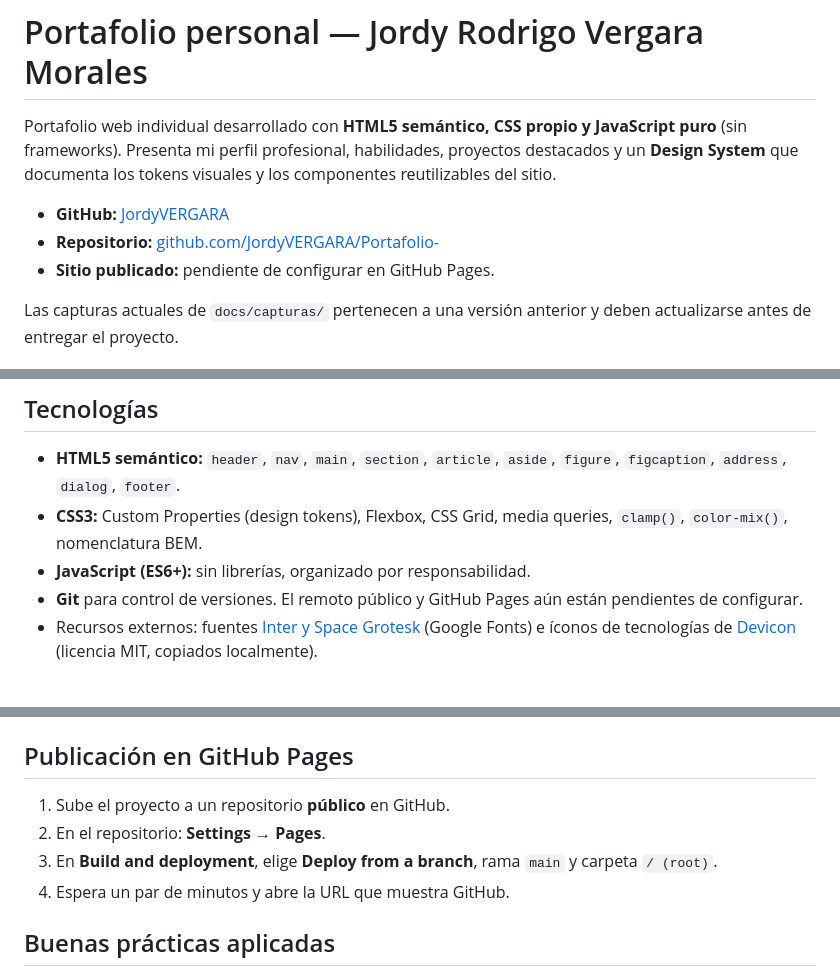
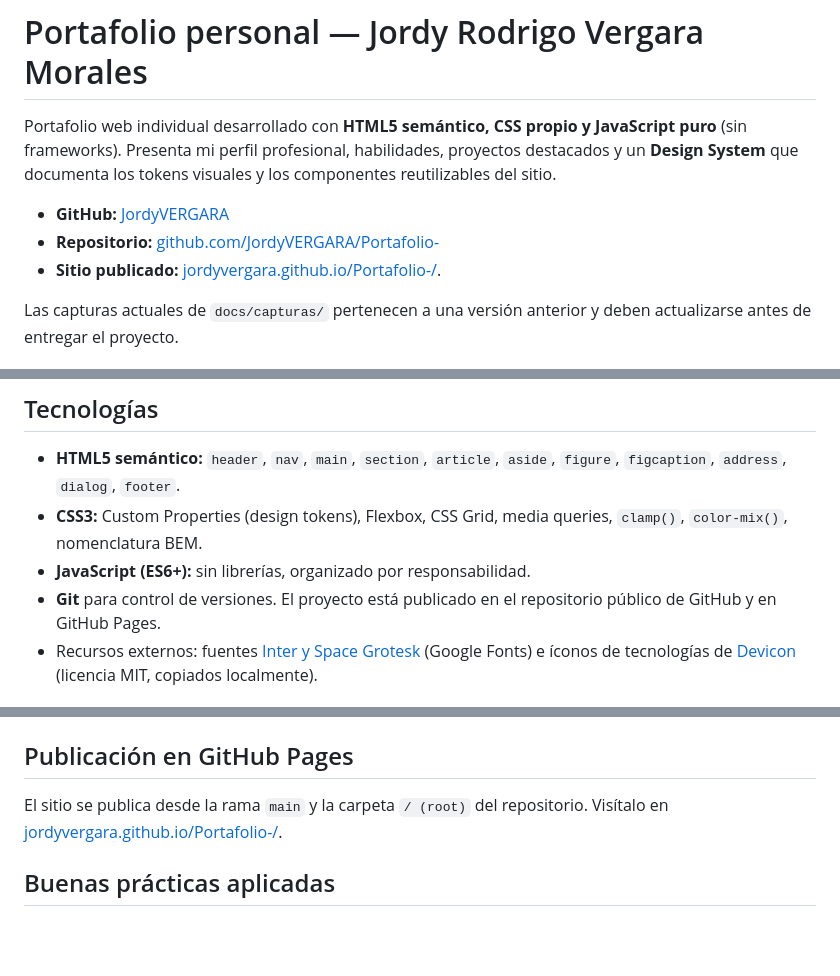
Before and after one commit to JordyVERGARA/Portafolio-, a Markdown page: README.md, 3 parts joined by grey strips. GitHub-like rendering; blank space fills up the shorter version.

Commit message:
Update README with published site URL

```diff
--- a/README.md
+++ b/README.md
@@ -4,7 +4,7 @@ Portafolio web individual desarrollado con **HTML5 semántico, CSS propio y Java
 
 - **GitHub:** [JordyVERGARA](https://github.com/JordyVERGARA)
 - **Repositorio:** [github.com/JordyVERGARA/Portafolio-](https://github.com/JordyVERGARA/Portafolio-)
-- **Sitio publicado:** pendiente de configurar en GitHub Pages.
+- **Sitio publicado:** [jordyvergara.github.io/Portafolio-/](https://jordyvergara.github.io/Portafolio-/).
 
 Las capturas actuales de `docs/capturas/` pertenecen a una versión anterior y deben actualizarse antes de entregar el proyecto.
 
@@ -24,7 +24,7 @@ Las capturas actuales de `docs/capturas/` pertenecen a una versión anterior y d
 - **HTML5 semántico:** `header`, `nav`, `main`, `section`, `article`, `aside`, `figure`, `figcaption`, `address`, `dialog`, `footer`.
 - **CSS3:** Custom Properties (design tokens), Flexbox, CSS Grid, media queries, `clamp()`, `color-mix()`, nomenclatura BEM.
 - **JavaScript (ES6+):** sin librerías, organizado por responsabilidad.
-- **Git** para control de versiones. El remoto público y GitHub Pages aún están pendientes de configurar.
+- **Git** para control de versiones. El proyecto está publicado en el repositorio público de GitHub y en GitHub Pages.
 - Recursos externos: fuentes [Inter y Space Grotesk](https://fonts.google.com/) (Google Fonts) e íconos de tecnologías de [Devicon](https://devicon.dev/) (licencia MIT, copiados localmente).
 
 ## Funcionalidades interactivas
@@ -96,10 +96,8 @@ Luego abre `http://localhost:8000` en el navegador.
 
 ## Publicación en GitHub Pages
 
-1. Sube el proyecto a un repositorio **público** en GitHub.
-2. En el repositorio: **Settings → Pages**.
-3. En **Build and deployment**, elige **Deploy from a branch**, rama `main` y carpeta `/ (root)`.
-4. Espera un par de minutos y abre la URL que muestra GitHub.
+El sitio se publica desde la rama `main` y la carpeta `/ (root)` del repositorio.
+Visítalo en [jordyvergara.github.io/Portafolio-/](https://jordyvergara.github.io/Portafolio-/).
 
 ## Buenas prácticas aplicadas
 
```
